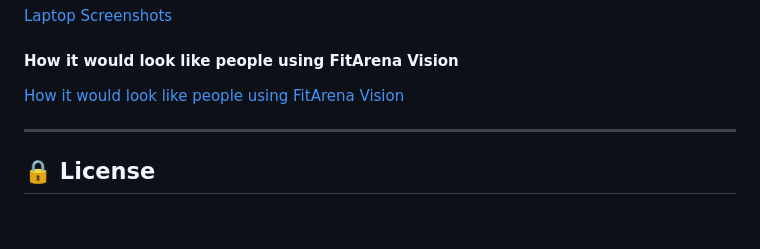
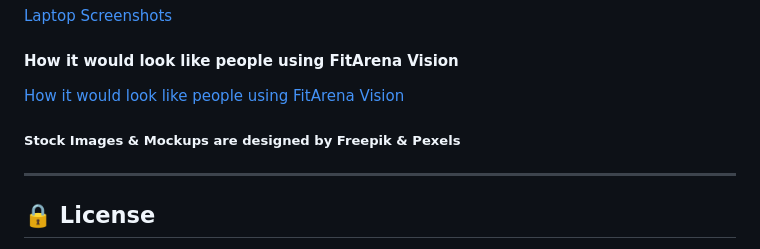
Before and after one commit to aamil-nakhuda/fitarena-vision, a Markdown page: README.MD, the part around the change. GitHub-like rendering; blank space fills up the shorter version.

Commit message:
Added attribution

```diff
--- a/README.MD
+++ b/README.MD
@@ -108,6 +108,8 @@ The complete presentation is available in PDF format
 #### How it would look like people using FitArena Vision
 [How it would look like people using FitArena Vision](images/PeopleUsing_FitArenaVision.pdf)
 
+##### Stock Images & Mockups are designed by Freepik & Pexels
+
 ---
 
 ## 🔒 License
```
